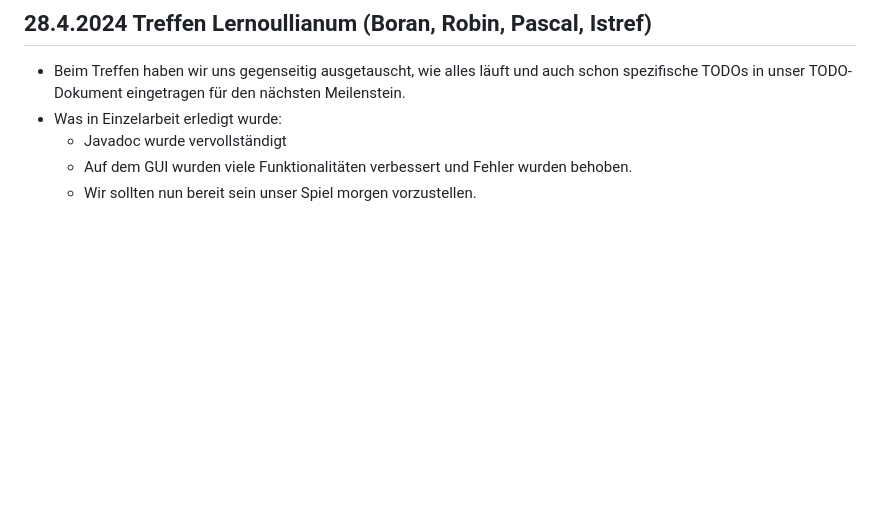
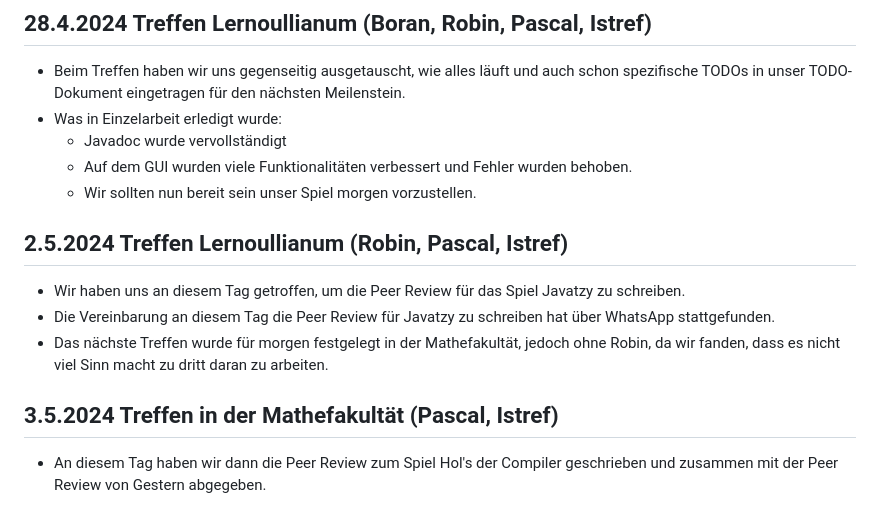
Before and after one commit to p-vf/JavaTiles, a Markdown page: project_documents/diary.md, the part around the change. GitHub-like rendering; blank space fills up the shorter version.

Commit message:
docs: update of diary

```diff
--- a/project_documents/diary.md
+++ b/project_documents/diary.md
@@ -286,3 +286,13 @@ gesagt, dass er auch Verbesserungsvorschläge bringen kann.
   - Javadoc wurde vervollständigt
   - Auf dem GUI wurden viele Funktionalitäten verbessert und Fehler wurden behoben.
   - Wir sollten nun bereit sein unser Spiel morgen vorzustellen.
+
+## 2.5.2024 Treffen Lernoullianum (Robin, Pascal, Istref)
+- Wir haben uns an diesem Tag getroffen, um die Peer Review für das Spiel Javatzy zu schreiben.
+- Die Vereinbarung an diesem Tag die Peer Review für Javatzy zu schreiben hat über
+WhatsApp stattgefunden.
+- Das nächste Treffen wurde für morgen festgelegt in der Mathefakultät, jedoch
+ohne Robin, da wir fanden, dass es nicht viel Sinn macht zu dritt daran zu arbeiten.
+
+## 3.5.2024 Treffen in der Mathefakultät (Pascal, Istref)
+- An diesem Tag haben wir dann die Peer Review zum Spiel Hol's der Compiler geschrieben und zusammen mit der Peer Review von Gestern abgegeben.
```
